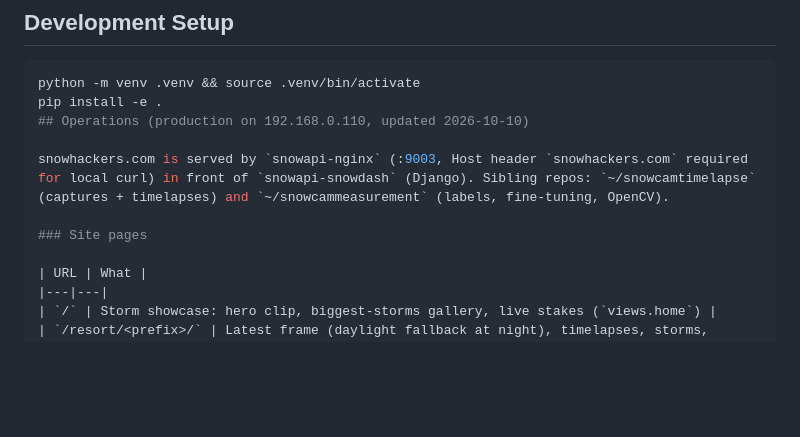
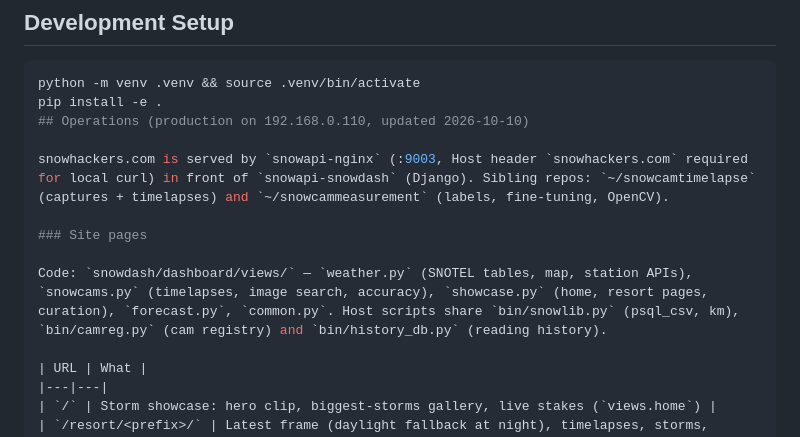
Before and after one commit to TrentMahaffey/snowhackers, a Markdown page: README.md, the part around the change. GitHub-like rendering; blank space fills up the shorter version.

Commit message:
README: code layout for views package and shared bin helpers
Co-Authored-By: Claude Opus 5.5 (1M context) <noreply@anthropic.com>

```diff
--- a/README.md
+++ b/README.md
@@ -67,6 +67,8 @@ for local curl) in front of `snowapi-snowdash` (Django). Sibling repos: `~/snowc
 (captures + timelapses) and `~/snowcammeasurement` (labels, fine-tuning, OpenCV).
 
 ### Site pages
+
+Code: `snowdash/dashboard/views/` — `weather.py` (SNOTEL tables, map, station APIs), `snowcams.py` (timelapses, image search, accuracy), `showcase.py` (home, resort pages, curation), `forecast.py`, `common.py`. Host scripts share `bin/snowlib.py` (psql_csv, km), `bin/camreg.py` (cam registry) and `bin/history_db.py` (reading history).
 
 | URL | What |
 |---|---|
```
